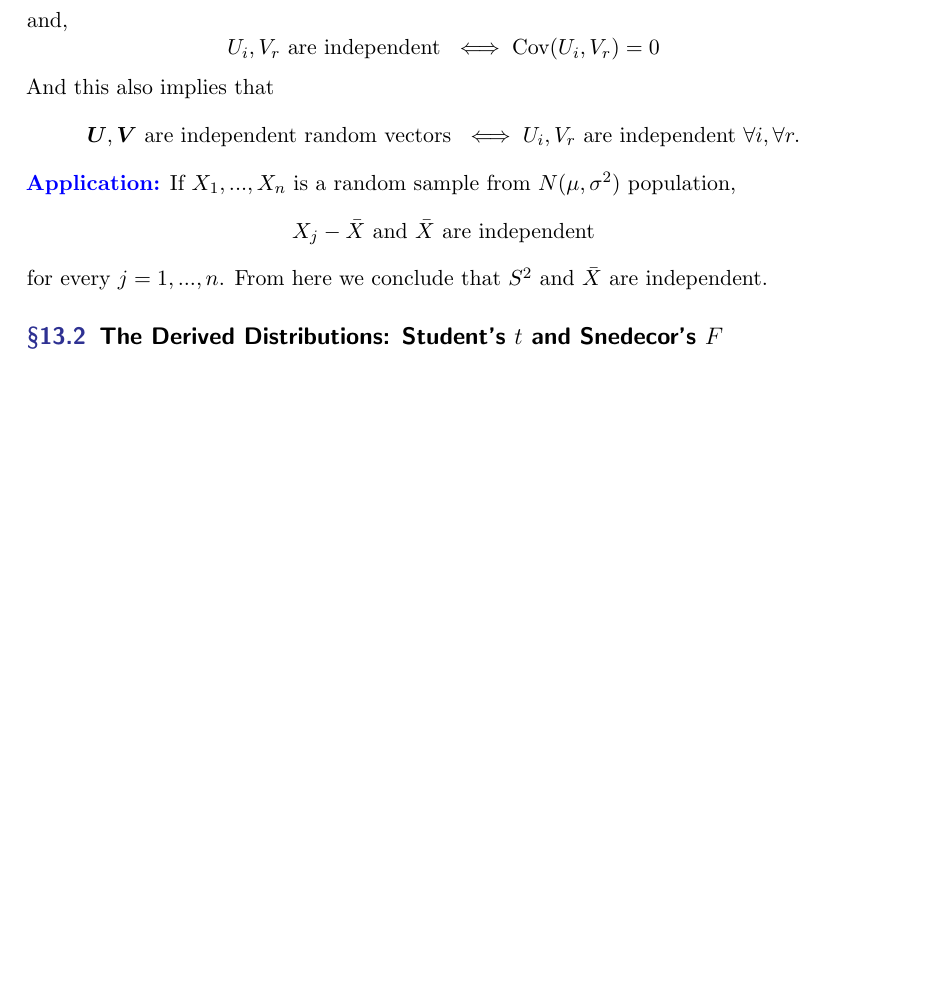
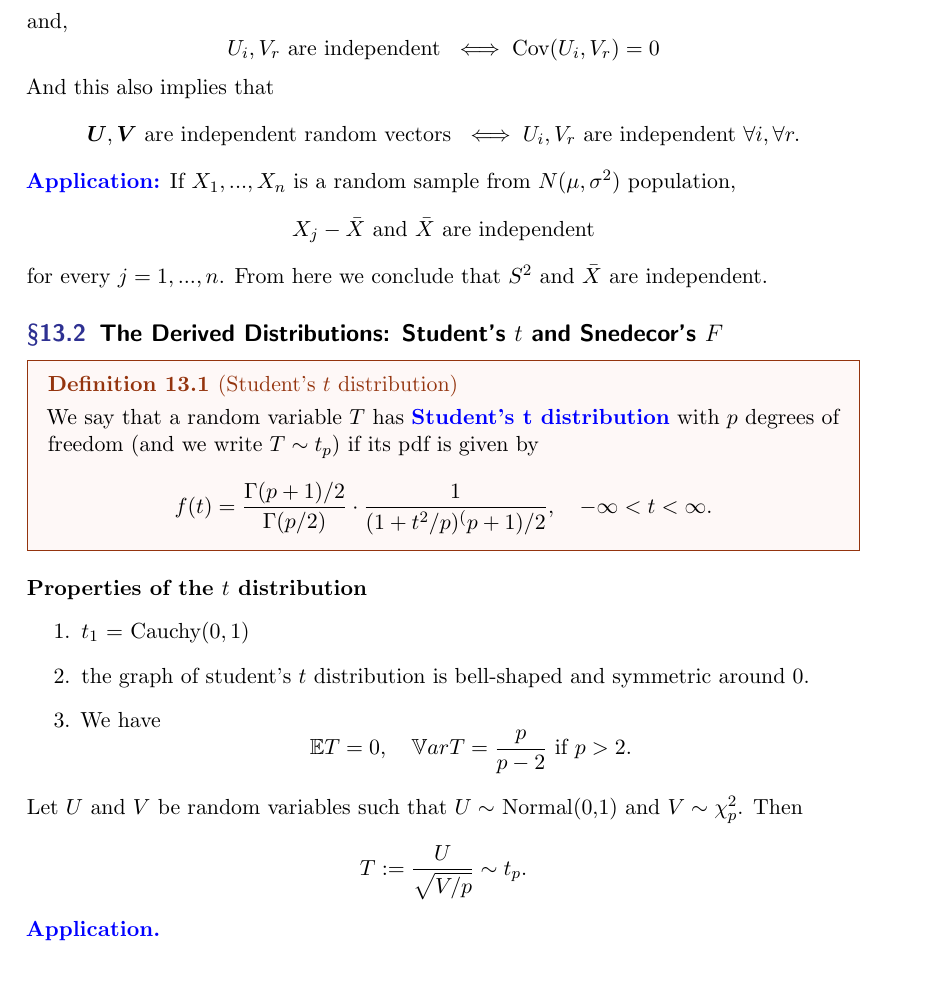
Before and after one commit to hananather/MAT-5190-Mathematical-Statistics, a LaTeX paper (main.tex, which reads lectures/lecture13.tex): part of page 20 of 20 before the commit and part of page 20 of 21 after it, cut so that both start at the same text, the shorter picture padded with empty space. Compiled offline with pdfLaTeX.

Commit message:
Updates from Overleaf

```diff
--- a/lectures/lecture13.tex
+++ b/lectures/lecture13.tex
@@ -39,3 +39,24 @@ $$
 for every $j=1,...,n$. From here we conclude that $S^2$ and $\bar{X}$ are independent.
 
 \subsection{The Derived Distributions: Student’s $t$ and Snedecor’s $F$}
+\begin{definition}[Student's $t$ distribution]
+We say that a random variable $T$ has \vocab{Student's t distribution} with $p$ degrees of freedom (and we write $T \sim t_p$) if its pdf is given by
+$$
+f(t) = \frac{\Gamma(p+1)/2}{\Gamma(p/2)} \cdot
+\frac{1}{(1+t^2/p)^(p+1)/2}, \quad -\infty < t < \infty.
+$$
+\end{definition}
+\textbf{Properties of the $t$ distribution}
+\begin{enumerate}
+    \item $t_1$ = Cauchy($0,1$)
+    \item the graph of student's $t$ distribution is bell-shaped and symmetric around 0.
+    \item We have
+    $$
+    \EE T = 0, \quad \VV ar T = \frac{p}{p-2} \text{ if } p >2.
+    $$
+\end{enumerate}
+Let $U$ and $V$ be random variables such that $U \sim $ Normal(0,1) and $V \sim \chi_p^2$. Then
+$$
+T := \frac{U}{\sqrt{V/p}} \sim t_p.
+$$
+\vocab{Application.}
```
